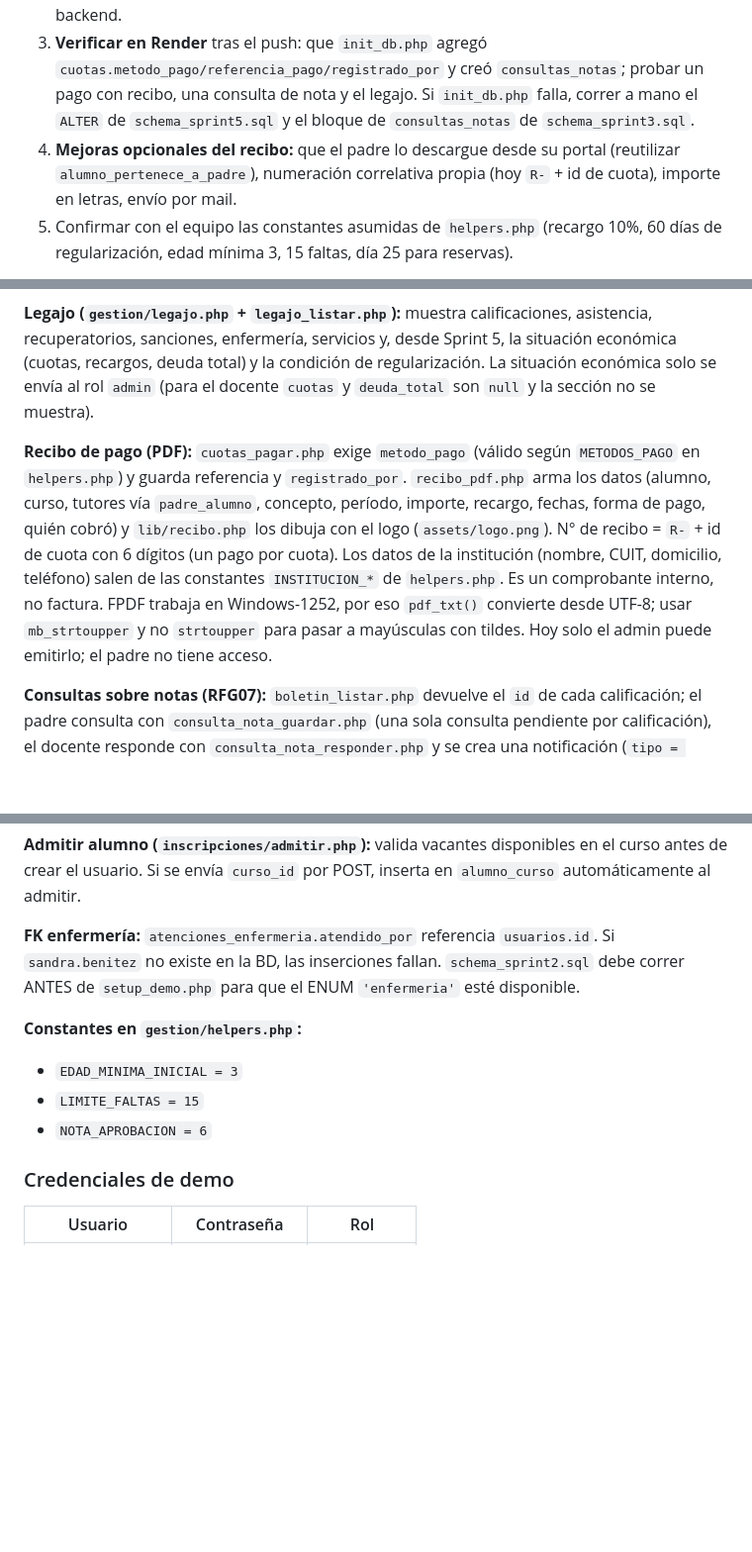
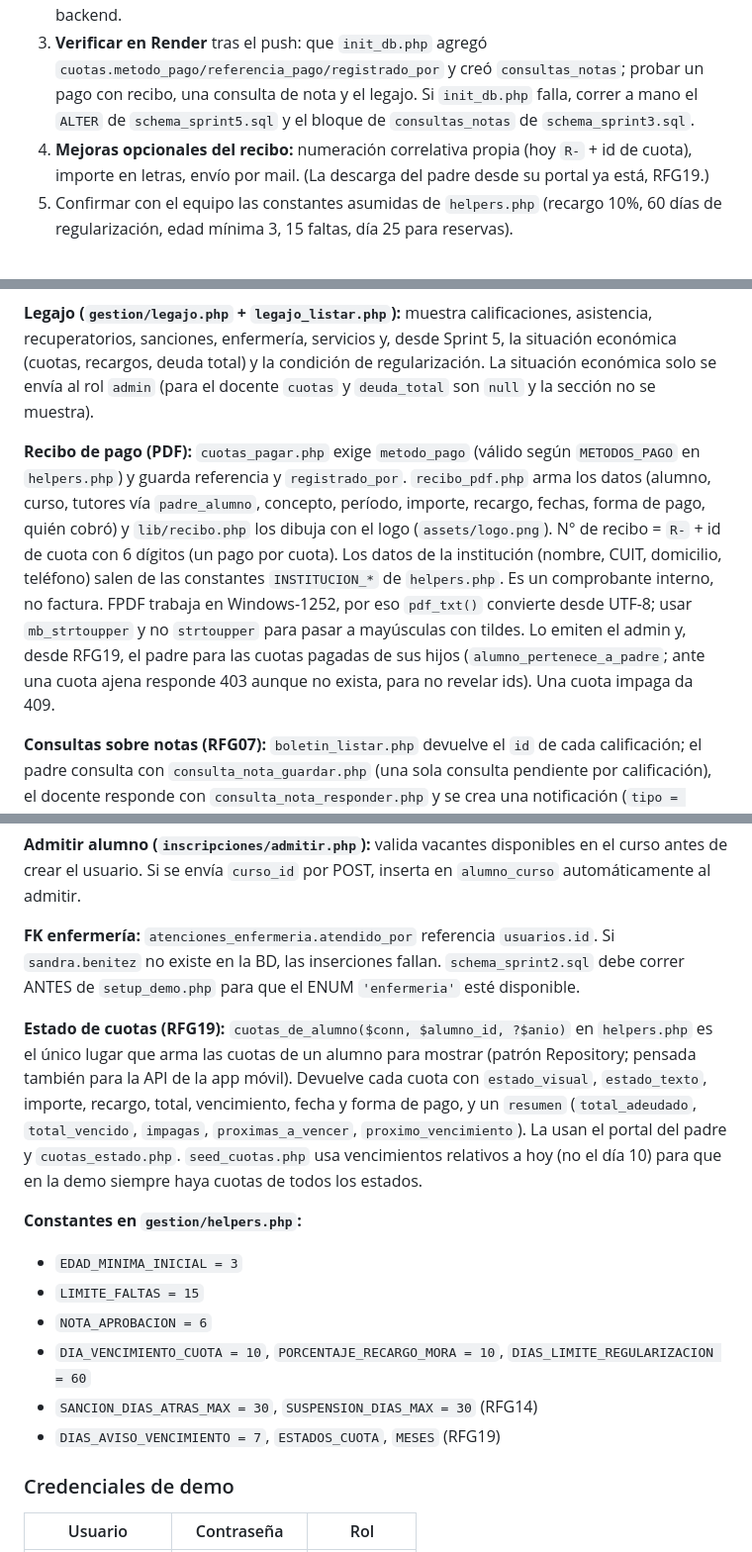
Before and after one commit to AgusValussi10/TP_FACULTAD, a Markdown page: 3ER CUATRIMESTRE/METODOLOGIA_DE_SISTEMAS_I/CLAUDE.md, 3 parts joined by grey strips. Shown at 99% size. Drawn GitHub-style; blank space fills up the shorter version.

```diff
--- a/3ER CUATRIMESTRE/METODOLOGIA_DE_SISTEMAS_I/CLAUDE.md
+++ b/3ER CUATRIMESTRE/METODOLOGIA_DE_SISTEMAS_I/CLAUDE.md
@@ -845,7 +851,7 @@ Por prioridad:
 1. **Sprint 6 (RFG17/18/19):** sin empezar. El repo no tiene el enunciado de esos requisitos; hay que pedirlo al equipo o al documento del TP antes de implementar.
 2. **Recuperación de contraseña:** el modal "Recuperar acceso" de `index.html` no tiene backend.
 3. **Verificar en Render** tras el push: que `init_db.php` agregó `cuotas.metodo_pago/referencia_pago/registrado_por` y creó `consultas_notas`; probar un pago con recibo, una consulta de nota y el legajo. Si `init_db.php` falla, correr a mano el `ALTER` de `schema_sprint5.sql` y el bloque de `consultas_notas` de `schema_sprint3.sql`.
-4. **Mejoras opcionales del recibo:** que el padre lo descargue desde su portal (reutilizar `alumno_pertenece_a_padre`), numeración correlativa propia (hoy `R-` + id de cuota), importe en letras, envío por mail.
+4. **Mejoras opcionales del recibo:** numeración correlativa propia (hoy `R-` + id de cuota), importe en letras, envío por mail. (La descarga del padre desde su portal ya está, RFG19.)
 5. Confirmar con el equipo las constantes asumidas de `helpers.php` (recargo 10%, 60 días de regularización, edad mínima 3, 15 faltas, día 25 para reservas).
 
 Ojo con git: el repo real está en `TP_FACULTAD/`, no en esta carpeta. Si aparece un `.git` dentro de `METODOLOGIA_DE_SISTEMAS_I/` (pasó una vez, de origen desconocido) los commits van a ese repo anidado y no al real; borrarlo antes de commitear. Aún no se hizo `git push` de los commits de esta sesión.
@@ -858,7 +864,7 @@ Herramientas locales: PHP 8.0.30 y MariaDB 10.4 de XAMPP (`xampp/php/php.exe`, `
 
 **Legajo (`gestion/legajo.php` + `legajo_listar.php`):** muestra calificaciones, asistencia, recuperatorios, sanciones, enfermería, servicios y, desde Sprint 5, la situación económica (cuotas, recargos, deuda total) y la condición de regularización. La situación económica solo se envía al rol `admin` (para el docente `cuotas` y `deuda_total` son `null` y la sección no se muestra).
 
-**Recibo de pago (PDF):** `cuotas_pagar.php` exige `metodo_pago` (válido según `METODOS_PAGO` en `helpers.php`) y guarda referencia y `registrado_por`. `recibo_pdf.php` arma los datos (alumno, curso, tutores vía `padre_alumno`, concepto, período, importe, recargo, fechas, forma de pago, quién cobró) y `lib/recibo.php` los dibuja con el logo (`assets/logo.png`). N° de recibo = `R-` + id de cuota con 6 dígitos (un pago por cuota). Los datos de la institución (nombre, CUIT, domicilio, teléfono) salen de las constantes `INSTITUCION_*` de `helpers.php`. Es un comprobante interno, no factura. FPDF trabaja en Windows-1252, por eso `pdf_txt()` convierte desde UTF-8; usar `mb_strtoupper` y no `strtoupper` para pasar a mayúsculas con tildes. Hoy solo el admin puede emitirlo; el padre no tiene acceso.
+**Recibo de pago (PDF):** `cuotas_pagar.php` exige `metodo_pago` (válido según `METODOS_PAGO` en `helpers.php`) y guarda referencia y `registrado_por`. `recibo_pdf.php` arma los datos (alumno, curso, tutores vía `padre_alumno`, concepto, período, importe, recargo, fechas, forma de pago, quién cobró) y `lib/recibo.php` los dibuja con el logo (`assets/logo.png`). N° de recibo = `R-` + id de cuota con 6 dígitos (un pago por cuota). Los datos de la institución (nombre, CUIT, domicilio, teléfono) salen de las constantes `INSTITUCION_*` de `helpers.php`. Es un comprobante interno, no factura. FPDF trabaja en Windows-1252, por eso `pdf_txt()` convierte desde UTF-8; usar `mb_strtoupper` y no `strtoupper` para pasar a mayúsculas con tildes. Lo emiten el admin y, desde RFG19, el padre para las cuotas pagadas de sus hijos (`alumno_pertenece_a_padre`; ante una cuota ajena responde 403 aunque no exista, para no revelar ids). Una cuota impaga da 409.
 
 **Consultas sobre notas (RFG07):** `boletin_listar.php` devuelve el `id` de cada calificación; el padre consulta con `consulta_nota_guardar.php` (una sola consulta pendiente por calificación), el docente responde con `consulta_nota_responder.php` y se crea una notificación (`tipo = 'consulta_nota'`) para el padre.
 
@@ -870,10 +876,15 @@ Herramientas locales: PHP 8.0.30 y MariaDB 10.4 de XAMPP (`xampp/php/php.exe`, `
 
 **FK enfermería:** `atenciones_enfermeria.atendido_por` referencia `usuarios.id`. Si `sandra.benitez` no existe en la BD, las inserciones fallan. `schema_sprint2.sql` debe correr ANTES de `setup_demo.php` para que el ENUM `'enfermeria'` esté disponible.
 
+**Estado de cuotas (RFG19):** `cuotas_de_alumno($conn, $alumno_id, ?$anio)` en `helpers.php` es el único lugar que arma las cuotas de un alumno para mostrar (patrón Repository; pensada también para la API de la app móvil). Devuelve cada cuota con `estado_visual`, `estado_texto`, importe, recargo, total, vencimiento, fecha y forma de pago, y un `resumen` (`total_adeudado`, `total_vencido`, `impagas`, `proximas_a_vencer`, `proximo_vencimiento`). La usan el portal del padre y `cuotas_estado.php`. `seed_cuotas.php` usa vencimientos relativos a hoy (no el día 10) para que en la demo siempre haya cuotas de todos los estados.
+
 **Constantes en `gestion/helpers.php`:**
 - `EDAD_MINIMA_INICIAL = 3`
 - `LIMITE_FALTAS = 15`
 - `NOTA_APROBACION = 6`
+- `DIA_VENCIMIENTO_CUOTA = 10`, `PORCENTAJE_RECARGO_MORA = 10`, `DIAS_LIMITE_REGULARIZACION = 60`
+- `SANCION_DIAS_ATRAS_MAX = 30`, `SUSPENSION_DIAS_MAX = 30` (RFG14)
+- `DIAS_AVISO_VENCIMIENTO = 7`, `ESTADOS_CUOTA`, `MESES` (RFG19)
 
 ### Credenciales de demo
 
```
Also changed, not shown: other parts of 3ER CUATRIMESTRE/METODOLOGIA_DE_SISTEMAS_I/CLAUDE.md (+14 -7 lines).
